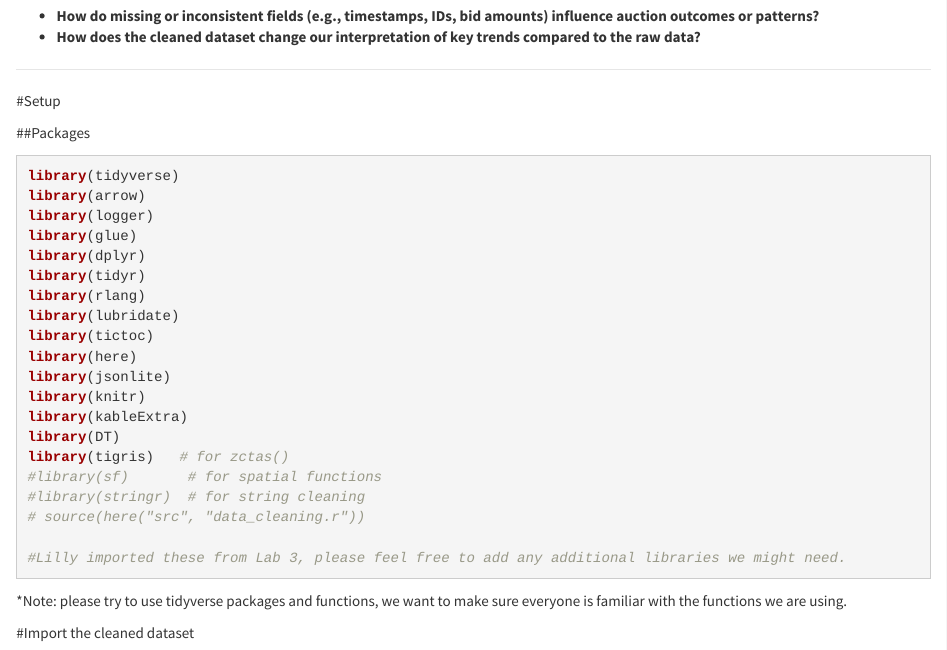
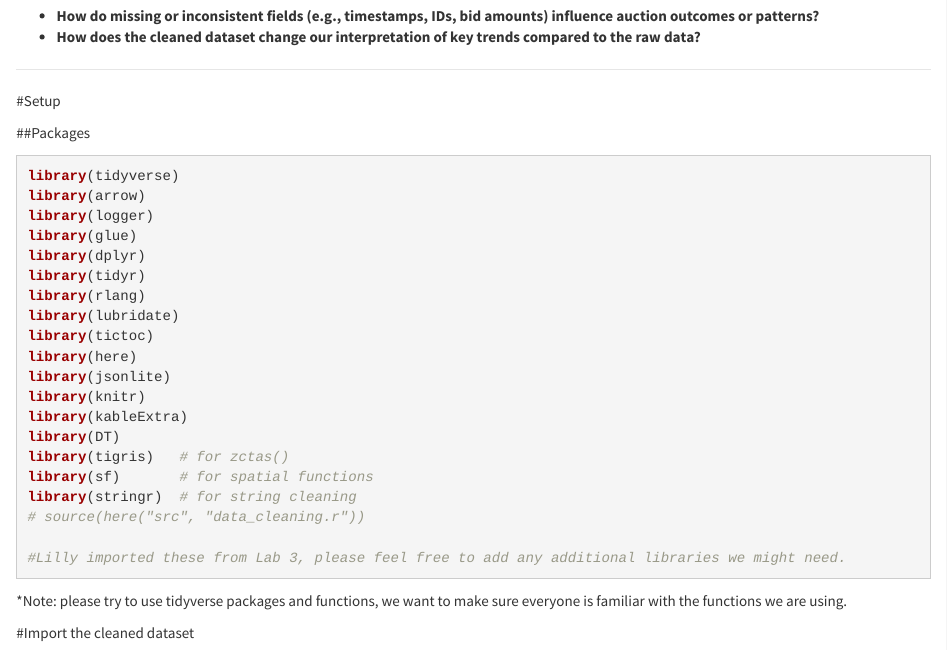
Before and after one commit to Kenned22/Lab01_IC, an R Markdown document (FINAL PROJECT/IC_Final_Project.Rmd): the page in a window 1100 px wide, from 1060 px down. Rendered offline with R 4.5, knitr and Pandoc, with nearby package versions.

```diff
--- a/FINAL PROJECT/IC_Final_Project.Rmd
+++ b/FINAL PROJECT/IC_Final_Project.Rmd
@@ -97,8 +97,8 @@
 library(kableExtra)
 library(DT)
 library(tigris)   # for zctas()
-#library(sf)       # for spatial functions
-#library(stringr)  # for string cleaning
+library(sf)       # for spatial functions
+library(stringr)  # for string cleaning
 # source(here("src", "data_cleaning.r"))
 
 #Lilly imported these from Lab 3, please feel free to add any additional libraries we might need.
```
